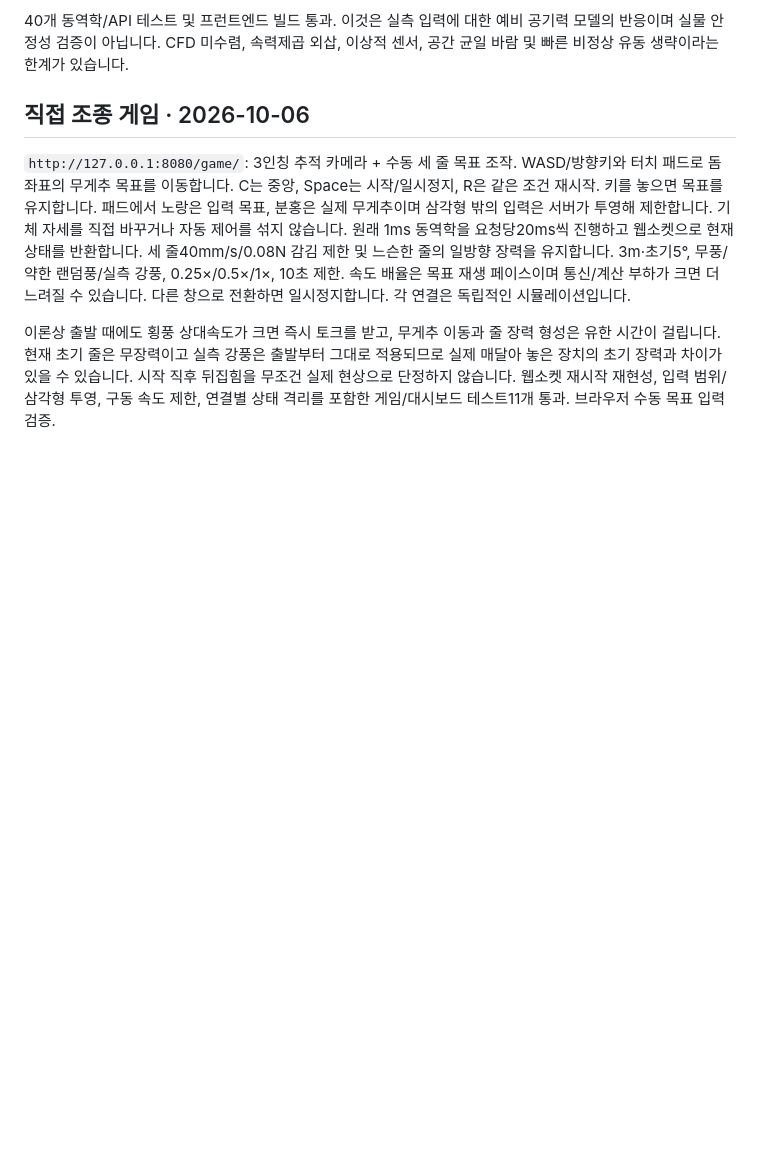
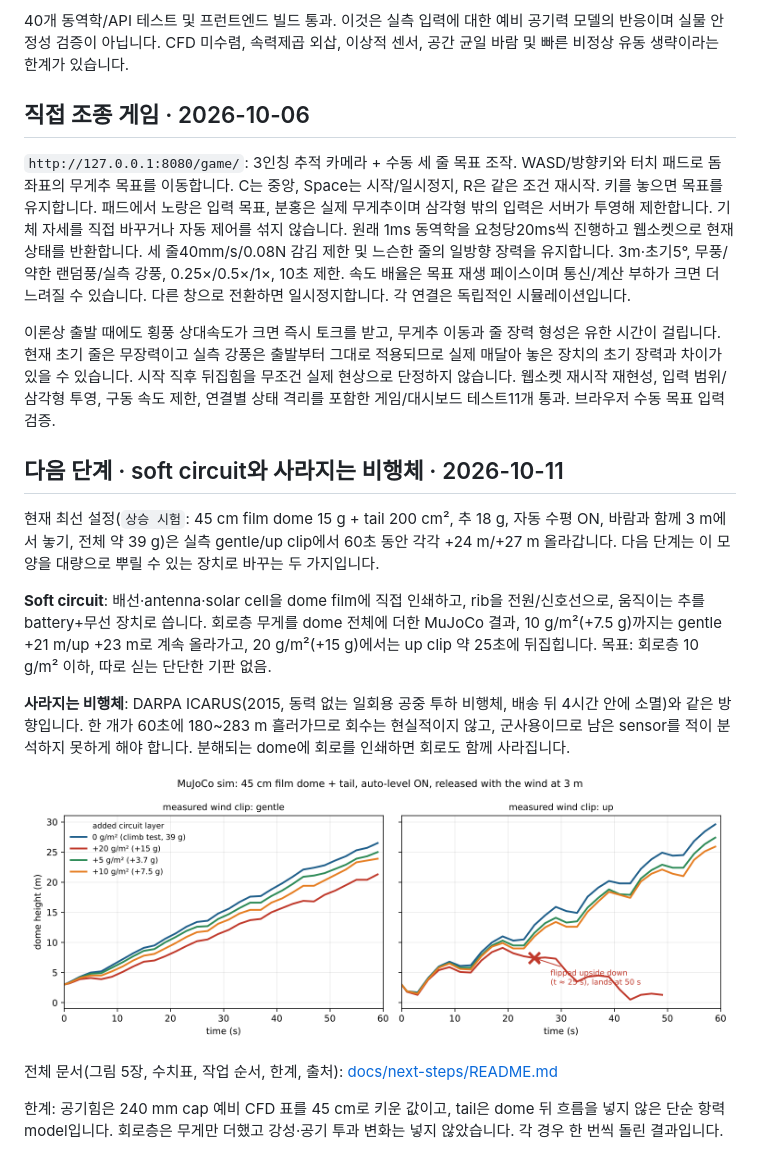
Before and after one commit to jisu217/skysailor, a Markdown page: README.md, the part around the change. Rendered like a GitHub page; blank space fills up the shorter version.

Commit message:
README: add next-steps section (soft circuit, vanishing air vehicle) linking full doc

```diff
--- a/README.md
+++ b/README.md
@@ -454,3 +454,29 @@ Space는 시작/일시정지, R은 같은 조건 재시작. 키를 놓으면 목
 있을 수 있습니다. 시작 직후 뒤집힘을 무조건 실제 현상으로 단정하지 않습니다.
 웹소켓 재시작 재현성, 입력 범위/삼각형 투영, 구동 속도 제한, 연결별 상태
 격리를 포함한 게임/대시보드 테스트11개 통과. 브라우저 수동 목표 입력 검증.
+
+## 다음 단계 · soft circuit와 사라지는 비행체 · 2026-10-11
+
+현재 최선 설정(`상승 시험`: 45 cm film dome 15 g + tail 200 cm², 추 18 g, 자동 수평 ON,
+바람과 함께 3 m에서 놓기, 전체 약 39 g)은 실측 gentle/up clip에서 60초 동안 각각
++24 m/+27 m 올라갑니다. 다음 단계는 이 모양을 대량으로 뿌릴 수 있는 장치로 바꾸는
+두 가지입니다.
+
+**Soft circuit**: 배선·antenna·solar cell을 dome film에 직접 인쇄하고, rib을
+전원/신호선으로, 움직이는 추를 battery+무선 장치로 씁니다. 회로층 무게를 dome
+전체에 더한 MuJoCo 결과, 10 g/m²(+7.5 g)까지는 gentle +21 m/up +23 m로 계속
+올라가고, 20 g/m²(+15 g)에서는 up clip 약 25초에 뒤집힙니다. 목표: 회로층 10 g/m²
+이하, 따로 싣는 단단한 기판 없음.
+
+**사라지는 비행체**: DARPA ICARUS(2015, 동력 없는 일회용 공중 투하 비행체, 배송 뒤
+4시간 안에 소멸)와 같은 방향입니다. 한 개가 60초에 180~283 m 흘러가므로 회수는
+현실적이지 않고, 군사용이므로 남은 sensor를 적이 분석하지 못하게 해야 합니다.
+분해되는 dome에 회로를 인쇄하면 회로도 함께 사라집니다.
+
+![회로층 무게별 상승](docs/next-steps/fig3_sim_height_vs_circuit_mass.png)
+
+전체 문서(그림 5장, 수치표, 작업 순서, 한계, 출처): [docs/next-steps/README.md](docs/next-steps/README.md)
+
+한계: 공기힘은 240 mm cap 예비 CFD 표를 45 cm로 키운 값이고, tail은 dome 뒤 흐름을
+넣지 않은 단순 항력 model입니다. 회로층은 무게만 더했고 강성·공기 투과 변화는
+넣지 않았습니다. 각 경우 한 번씩 돌린 결과입니다.
```
